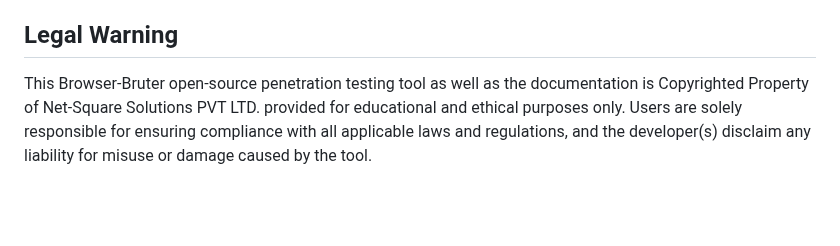
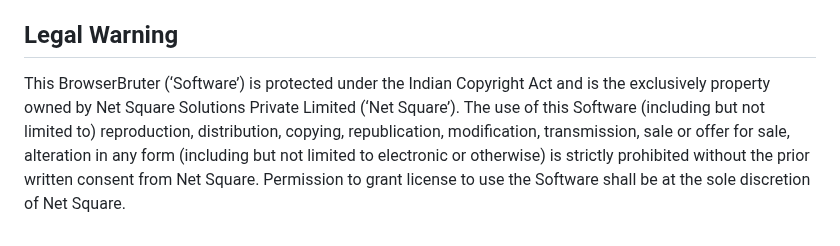
Before and after one commit to netsquare/BrowserBruter, a Markdown page: README.md, the part around the change. Drawn GitHub-style; blank space fills up the shorter version.

```diff
--- a/README.md
+++ b/README.md
@@ -180,4 +180,4 @@ This project is licensed under the MPL license
 
 ## Legal Warning
 
-This Browser-Bruter open-source penetration testing tool as well as the documentation is Copyrighted Property of Net-Square Solutions PVT LTD. provided for educational and ethical purposes only. Users are solely responsible for ensuring compliance with all applicable laws and regulations, and the developer(s) disclaim any liability for misuse or damage caused by the tool.
+This BrowserBruter (‘Software’)  is protected under the Indian Copyright Act and is the exclusively property  owned by Net Square Solutions Private Limited (‘Net Square’). The use of this Software (including but not limited to) reproduction, distribution, copying, republication, modification, transmission, sale or offer for sale, alteration in any form (including but not limited to electronic or otherwise) is strictly prohibited without the prior written consent from Net Square. Permission to grant license to use the Software shall be at the sole discretion of Net Square.
```
